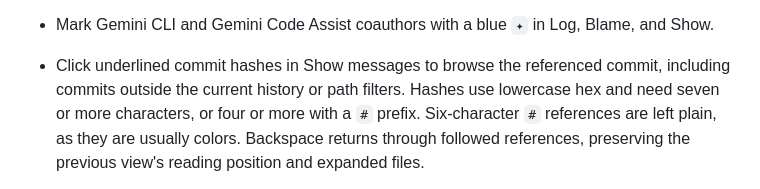
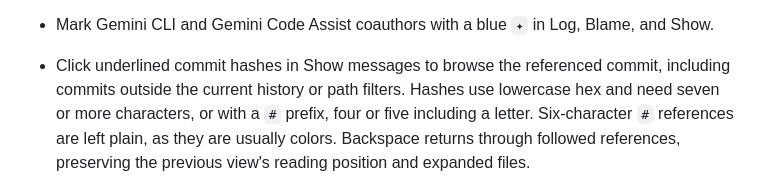
Before and after one commit to yairchu/glog, a Markdown page: CHANGELOG.md, the part around the change. GitHub-like rendering.

Commit message:
docs: correct which # hash lengths Show follows in the changelog
Co-Authored-By: Claude Opus 5.5 <noreply@anthropic.com>

```diff
--- a/CHANGELOG.md
+++ b/CHANGELOG.md
@@ -31,9 +31,9 @@ Notable user-visible changes to `glog` are recorded here. This project follows
 
 - Click underlined commit hashes in Show messages to browse the referenced
   commit, including commits outside the current history or path filters.
-  Hashes use lowercase hex and need seven or more characters, or four or
-  more with a `#` prefix. Six-character `#` references are left plain, as
-  they are usually colors.
+  Hashes use lowercase hex and need seven or more characters, or with a `#`
+  prefix, four or five including a letter. Six-character `#` references are
+  left plain, as they are usually colors.
   Backspace returns through followed references, preserving the previous
   view's reading position and expanded files.
 
```
